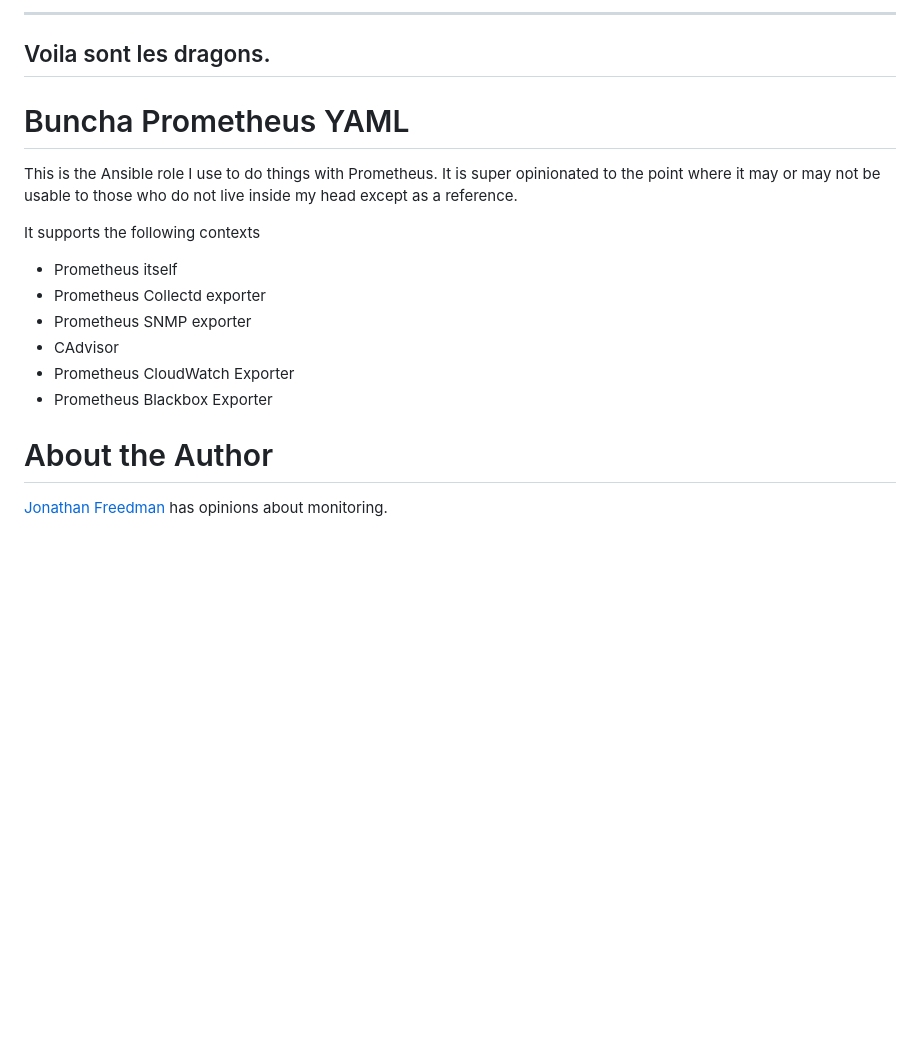
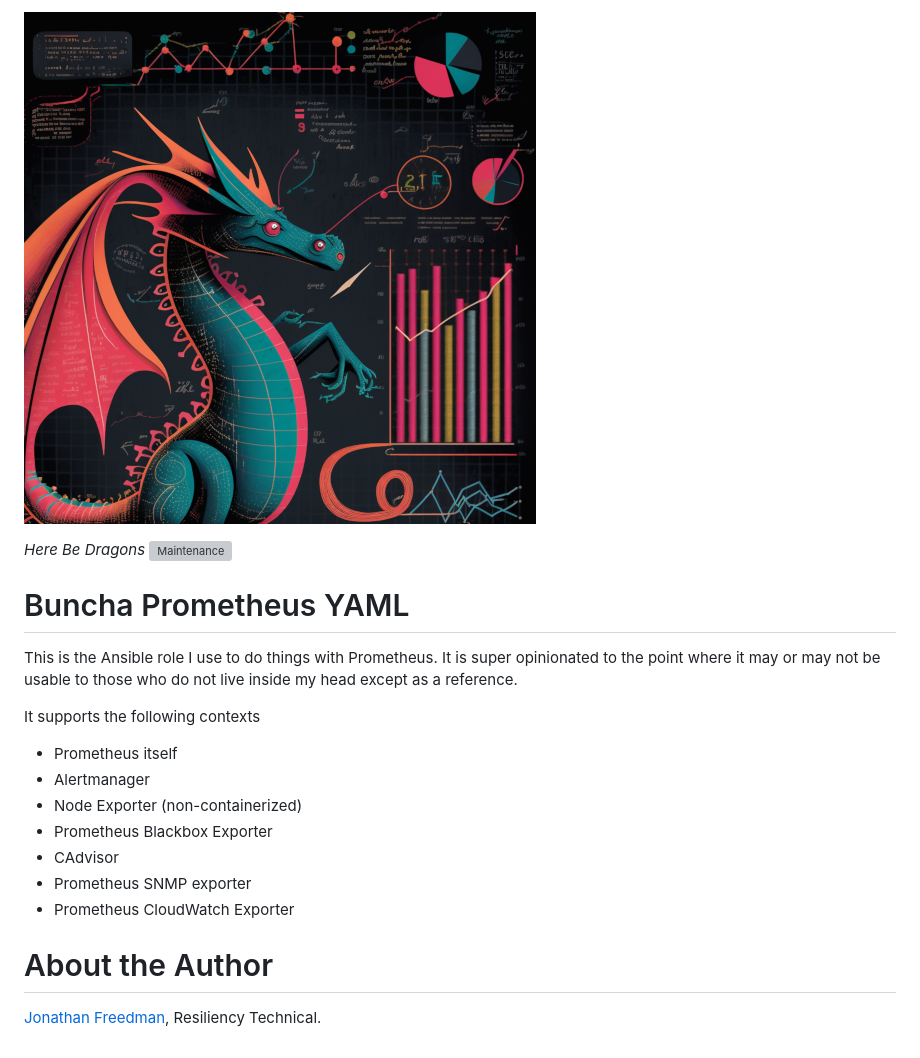
Before and after one commit to otakup0pe/ansible-promfriends, a Markdown page: README.md, the part around the change. Drawn GitHub-style; pictures changed too: images/dragons.png (added); blank space fills up the shorter version; grey boxes are pictures that could not be loaded.

Commit message:
updates and such and first cut alerts

```diff
--- a/README.md
+++ b/README.md
@@ -1,6 +1,6 @@
----
-Voila sont les dragons.
----
+![Voila sont les dragons](images/dragons.png)
+
+*Here Be Dragons* ![Maintenance](https://img.shields.io/maintenance/yes/2023.svg)
 
 # Buncha Prometheus YAML
 
@@ -9,12 +9,13 @@ This is the Ansible role I use to do things with Prometheus. It is super opinion
 It supports the following contexts
 
 * Prometheus itself
-* Prometheus Collectd exporter
+* Alertmanager
+* Node Exporter (non-containerized)
+* Prometheus Blackbox Exporter
+* CAdvisor
 * Prometheus SNMP exporter
-* CAdvisor
 * Prometheus CloudWatch Exporter
-* Prometheus Blackbox Exporter
 
 # About the Author
 
-[Jonathan Freedman](http://jonathanfreedman.bio/) has opinions about monitoring.
+[Jonathan Freedman](http://jonathanfreedman.bio/), Resiliency Technical.
```
Also changed, not shown: 15 other files.
